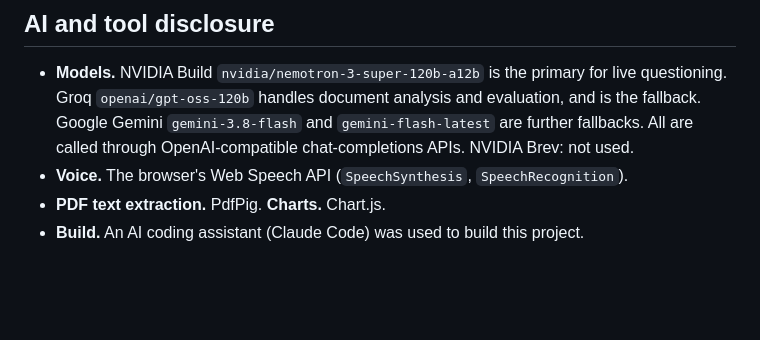
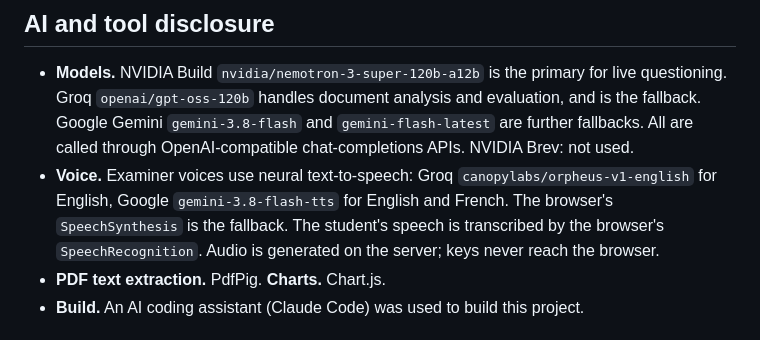
Before and after one commit to oluwa20/DefendIt, a Markdown page: README.md, the part around the change. Drawn GitHub-style; blank space fills up the shorter version.

Commit message:
README: disclose neural TTS models
Co-Authored-By: Claude Opus 5.5 <noreply@anthropic.com>

```diff
--- a/README.md
+++ b/README.md
@@ -92,7 +92,7 @@ In production set `Ai__Providers__0__ApiKey` etc. as environment variables (see
 ## AI and tool disclosure
 
 - **Models.** NVIDIA Build `nvidia/nemotron-3-super-120b-a12b` is the primary for live questioning. Groq `openai/gpt-oss-120b` handles document analysis and evaluation, and is the fallback. Google Gemini `gemini-3.8-flash` and `gemini-flash-latest` are further fallbacks. All are called through OpenAI-compatible chat-completions APIs. NVIDIA Brev: not used.
-- **Voice.** The browser's Web Speech API (`SpeechSynthesis`, `SpeechRecognition`).
+- **Voice.** Examiner voices use neural text-to-speech: Groq `canopylabs/orpheus-v1-english` for English, Google `gemini-3.8-flash-tts` for English and French. The browser's `SpeechSynthesis` is the fallback. The student's speech is transcribed by the browser's `SpeechRecognition`. Audio is generated on the server; keys never reach the browser.
 - **PDF text extraction.** PdfPig. **Charts.** Chart.js.
 - **Build.** An AI coding assistant (Claude Code) was used to build this project.
 
```
